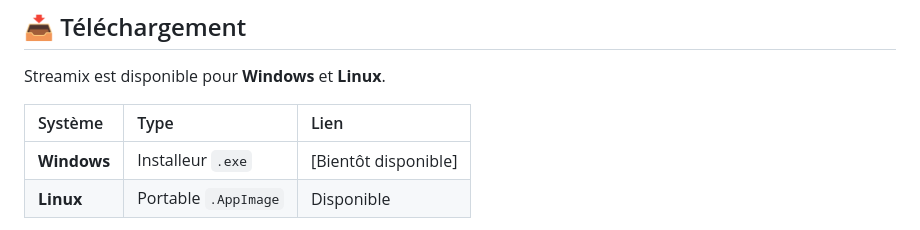
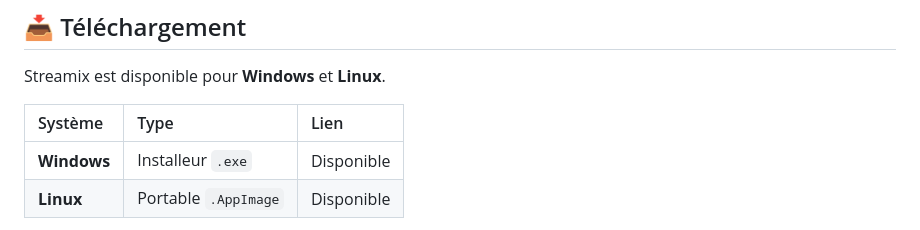
Before and after one commit to Zetsukae/streamix, a Markdown page: README.md, the part around the change. Rendered like a GitHub page.

```diff
--- a/README.md
+++ b/README.md
@@ -17,7 +17,7 @@ Streamix est disponible pour **Windows** et **Linux**.
 
 | Système | Type | Lien |
 | :--- | :--- | :--- |
-| **Windows** | Installeur `.exe` | [Bientôt disponible] |
+| **Windows** | Installeur `.exe` | Disponible |
 | **Linux** | Portable `.AppImage` | Disponible |
 
 > *Les liens de téléchargement de Windows peuvent être ajoutés quelques jours après Linux, regardez souvent l'onglet [Releases].*
```
